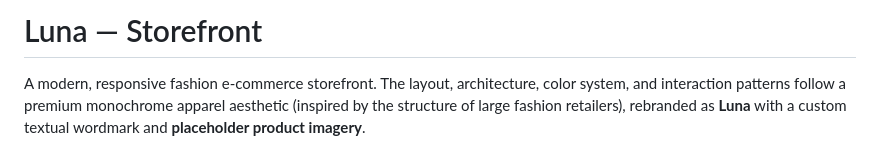
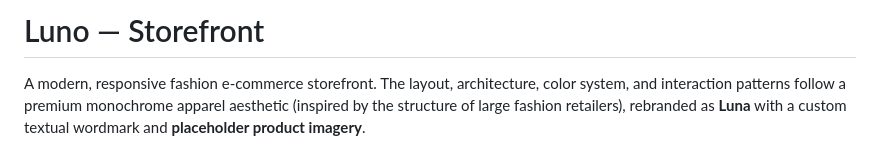
Before and after one commit to bilalsaeed10b/Lunowear, a Markdown page: README.md, the part around the change. GitHub-like rendering.

Commit message:
CLAUDE.md + README.md (Luna -> Luno)

```diff
--- a/README.md
+++ b/README.md
@@ -1,4 +1,4 @@
-# Luna — Storefront
+# Luno — Storefront
 
 A modern, responsive fashion e-commerce storefront. The layout, architecture,
 color system, and interaction patterns follow a premium monochrome apparel
```
Also changed, not shown: CLAUDE.md (added, +3 -0 lines).
